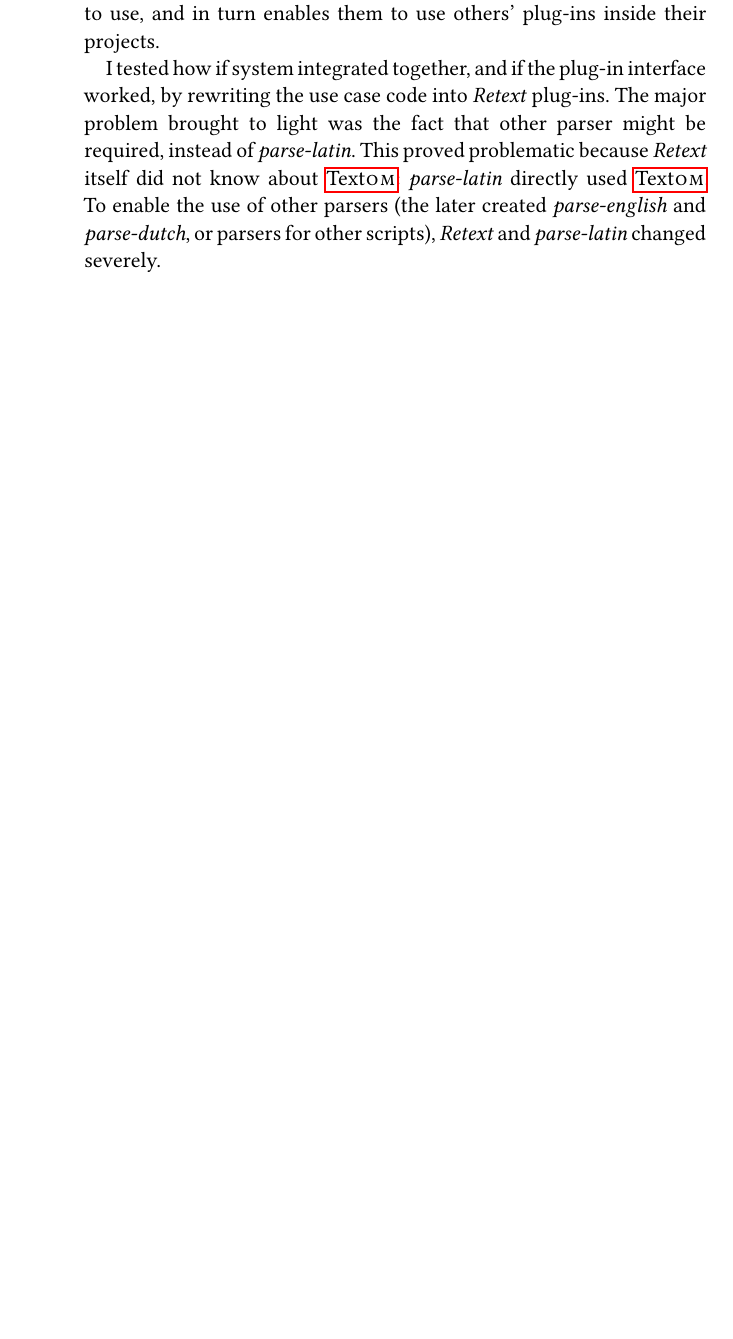
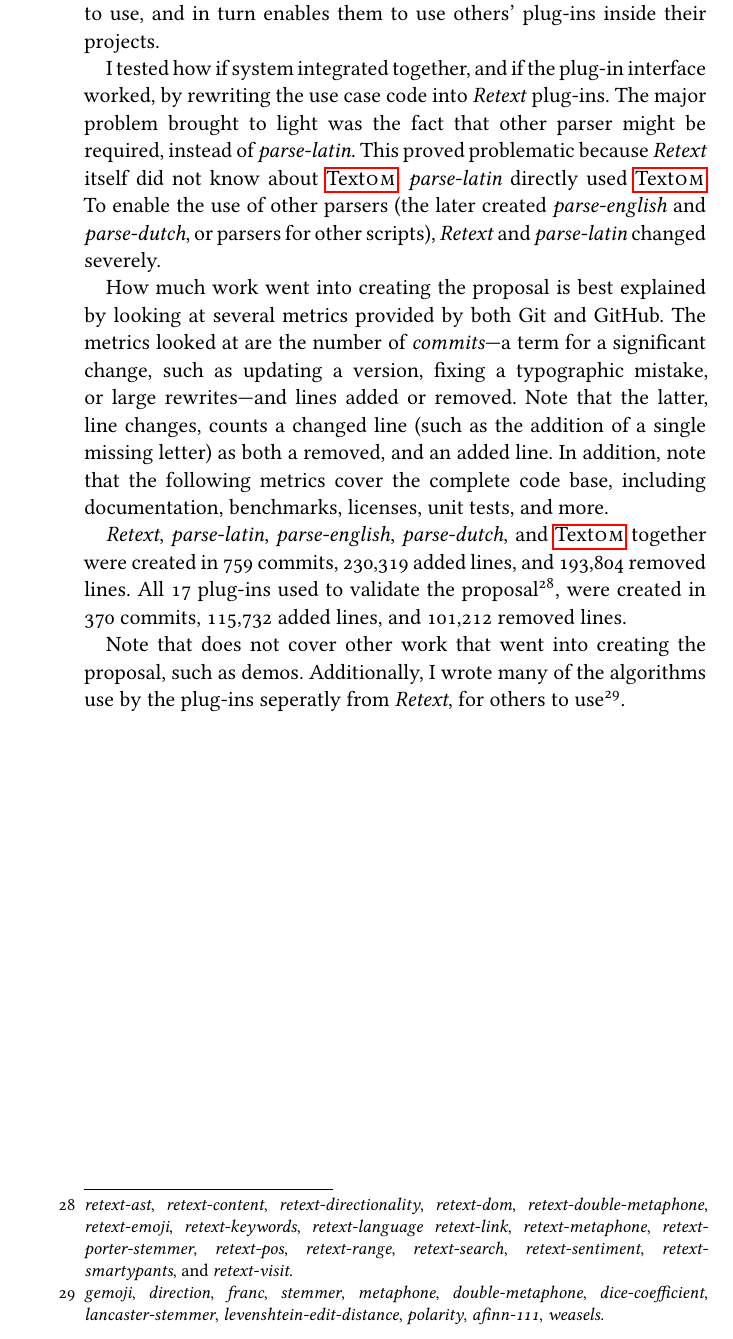
Before and after one commit to wooorm/thesis, a LaTeX thesis (paper.tex, which reads paper/addendum-production.tex): part of page 70 of 72, cut so that both start at the same text, the shorter picture padded with empty space. The pictures show the PDF file paper.pdf that the author committed with the source.

Commit message:
Add section on the metrics of my work to Addendum: Production

```diff
--- a/paper/addendum-production.tex
+++ b/paper/addendum-production.tex
@@ -91,4 +91,18 @@ To enable the use of other parsers (the later created \emph{parse-english}
   and \emph{parse-dutch}, or parsers for other scripts),
   \emph{Retext} and \emph{parse-latin} changed severely.
 
+How much work went into creating the proposal is best explained by looking
+  at several metrics provided by both Git and GitHub.
+The metrics looked at are the number of \emph{commits}---a term for a
+  significant change, such as updating a version, fixing a typographic
+  mistake, or large rewrites---and lines added or removed.
+Note that the latter, line changes, counts a changed line (such as the
+  addition of a single missing letter) as both a removed, and an added line.
+In addition, note that the following metrics cover the complete code base,
+  including documentation, benchmarks, licenses, unit tests, and more.
 
+\emph{Retext}, \emph{parse-latin}, \emph{parse-english}, \emph{parse-dutch},
+  and \gls{textom} together were created in 759 commits, 230,319 added lines,
+  and 193,804 removed lines.
+All 17 plug-ins used to validate the proposal\footnote{\emph{retext-ast},
+    \emph{retext-content},
@@ -95,22 +116,7 @@ To enable the use of other parsers (the later created \emph{parse-english}
+  were created in 370 commits, 115,732 added lines, and 101,212 removed lines.
 
-
-% Retext
-
-% Mention how many lines were written.
-
-% To enable the target audience to solve their use cases, a generic system was
-%   needed.
-%
-% Accomplishing all of \glspl{nlp} challenges, according to WikiPedia as
-%   listed in the previous chapter, needs sentence and\slash or word
-%   tokenisation.
-% The thesis outlines how to implement three challenges, entity linking in
-%   Context (Chapter\,\ref{context}, p.\,\pageref{context}), sentiment
-%   analysis in §\,\ref{sentiment-analysis} (p.\,\pageref{sentiment-analysis}),
-%   and automatic summarisation in §\,\ref{automatic-summarisation}
-%   (p.\,\pageref{automatic-summarisation}).
-% Each of these challenges includes word tokenisation and optionally sentence
-%   tokenisation.
-% How I developed a proposal that enables the target audience to solve their
-  % use cases
-% What is the proposal, Retext;
+Note that does not cover other work that went into creating the proposal,
+  such as demos.
+Additionally, I wrote many of the algorithms use by the plug-ins seperatly
+  from \emph{Retext}, for others to use\footnote{\emph{gemoji},
+    \emph{direction}, \emph{franc}, \emph{stemmer}, \emph{metaphone},
```
Also changed, not shown: paper.pdf, paper/addendum-production.tex (11 more changed lines).
